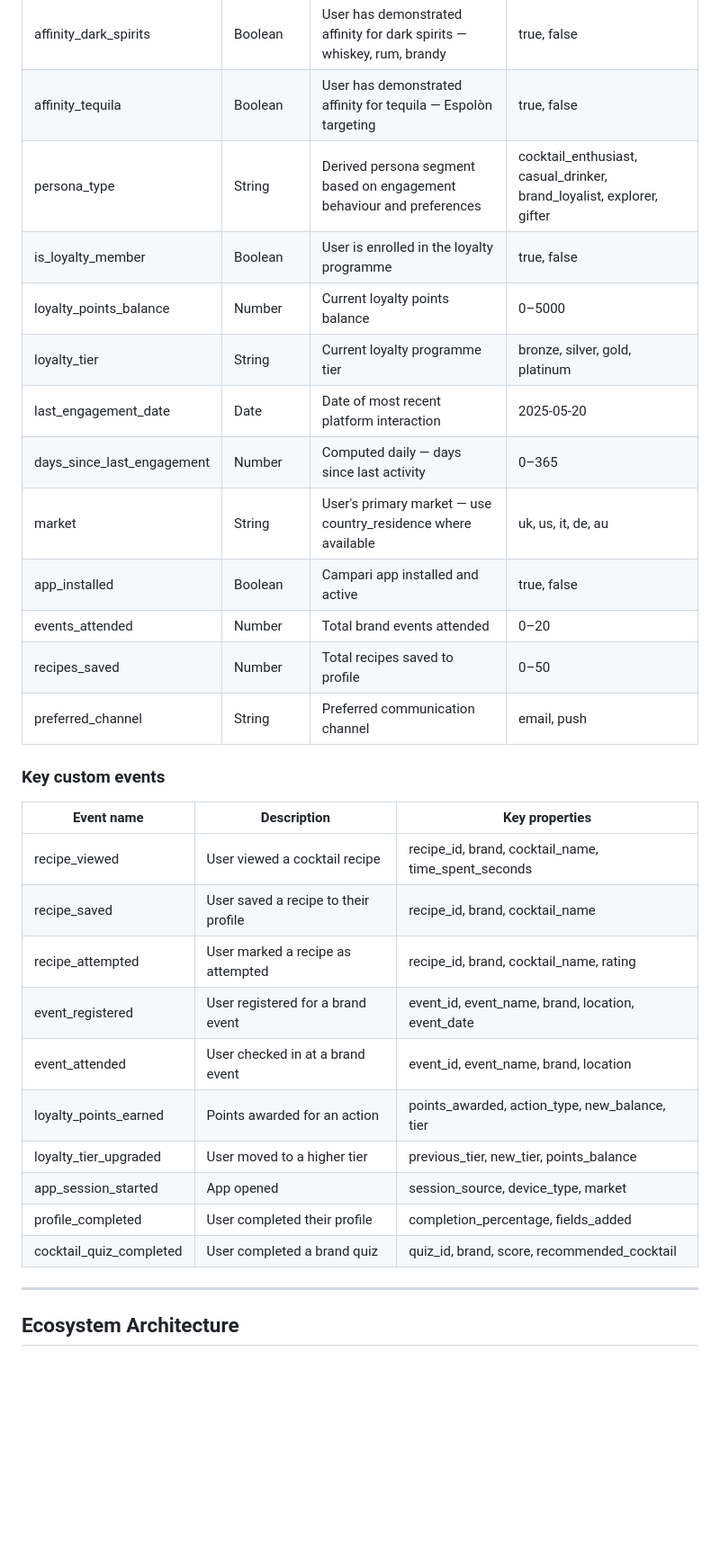
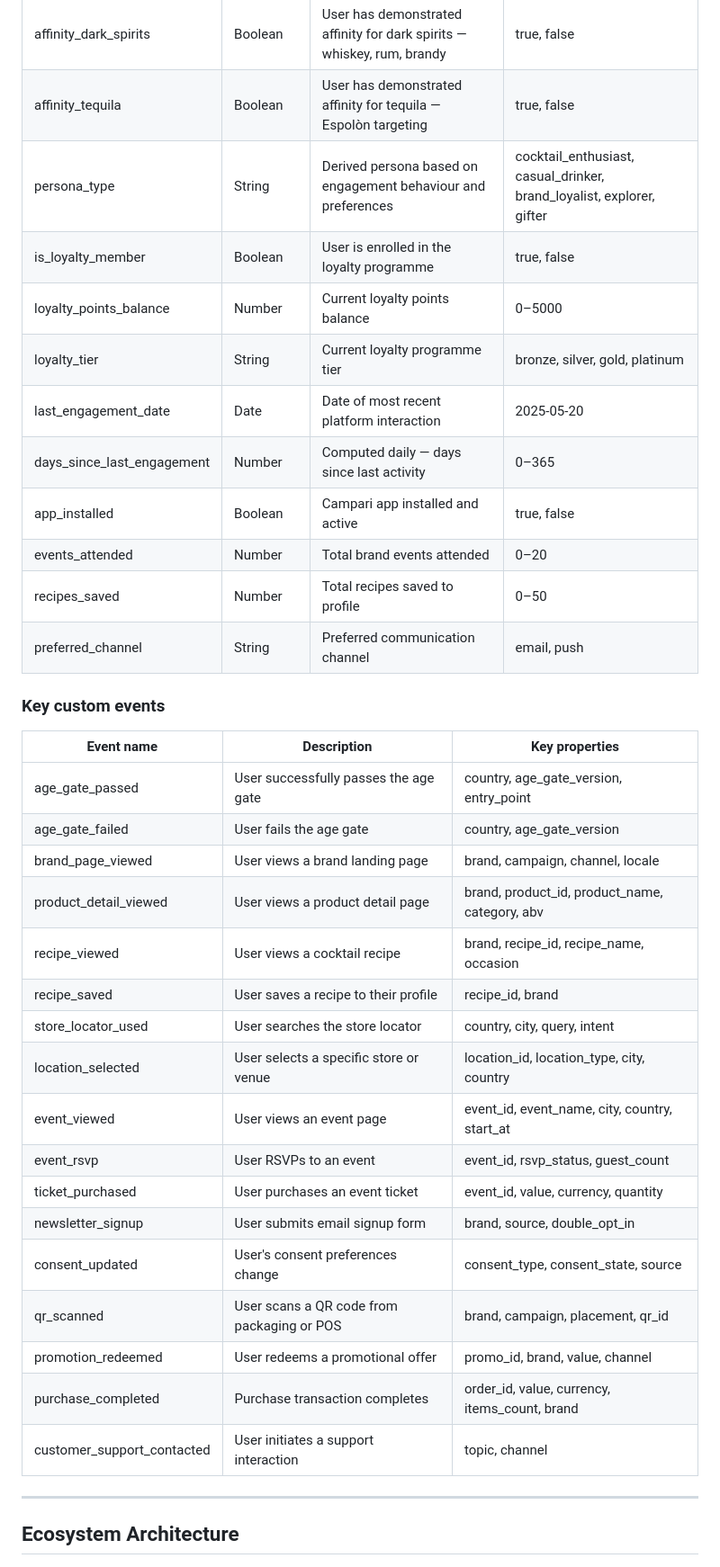
Before and after one commit to rajbharathy/VML_Braze_hackathon, a Markdown page: knowledge/client-context.md, the part around one of its changes. Shown at 90% size. Rendered like a GitHub page; blank space fills up the shorter version.

```diff
--- a/knowledge/client-context.md
+++ b/knowledge/client-context.md
@@ -74,13 +76,12 @@ Campari Group is a global spirits company with a portfolio of over 50 brands inc
 | affinity_aperitifs | Boolean | User has demonstrated affinity for aperitif-style drinks | true, false |
 | affinity_dark_spirits | Boolean | User has demonstrated affinity for dark spirits — whiskey, rum, brandy | true, false |
 | affinity_tequila | Boolean | User has demonstrated affinity for tequila — Espolòn targeting | true, false |
-| persona_type | String | Derived persona segment based on engagement behaviour and preferences | cocktail_enthusiast, casual_drinker, brand_loyalist, explorer, gifter |
+| persona_type | String | Derived persona based on engagement behaviour and preferences | cocktail_enthusiast, casual_drinker, brand_loyalist, explorer, gifter |
 | is_loyalty_member | Boolean | User is enrolled in the loyalty programme | true, false |
 | loyalty_points_balance | Number | Current loyalty points balance | 0–5000 |
 | loyalty_tier | String | Current loyalty programme tier | bronze, silver, gold, platinum |
 | last_engagement_date | Date | Date of most recent platform interaction | 2025-05-20 |
 | days_since_last_engagement | Number | Computed daily — days since last activity | 0–365 |
-| market | String | User's primary market — use country_residence where available | uk, us, it, de, au |
 | app_installed | Boolean | Campari app installed and active | true, false |
 | events_attended | Number | Total brand events attended | 0–20 |
 | recipes_saved | Number | Total recipes saved to profile | 0–50 |
@@ -89,16 +90,23 @@ Campari Group is a global spirits company with a portfolio of over 50 brands inc
 ### Key custom events
 | Event name | Description | Key properties |
 |---|---|---|
-| recipe_viewed | User viewed a cocktail recipe | recipe_id, brand, cocktail_name, time_spent_seconds |
-| recipe_saved | User saved a recipe to their profile | recipe_id, brand, cocktail_name |
-| recipe_attempted | User marked a recipe as attempted | recipe_id, brand, cocktail_name, rating |
-| event_registered | User registered for a brand event | event_id, event_name, brand, location, event_date |
-| event_attended | User checked in at a brand event | event_id, event_name, brand, location |
-| loyalty_points_earned | Points awarded for an action | points_awarded, action_type, new_balance, tier |
-| loyalty_tier_upgraded | User moved to a higher tier | previous_tier, new_tier, points_balance |
-| app_session_started | App opened | session_source, device_type, market |
-| profile_completed | User completed their profile | completion_percentage, fields_added |
-| cocktail_quiz_completed | User completed a brand quiz | quiz_id, brand, score, recommended_cocktail |
+| age_gate_passed | User successfully passes the age gate | country, age_gate_version, entry_point |
+| age_gate_failed | User fails the age gate | country, age_gate_version |
+| brand_page_viewed | User views a brand landing page | brand, campaign, channel, locale |
+| product_detail_viewed | User views a product detail page | brand, product_id, product_name, category, abv |
+| recipe_viewed | User views a cocktail recipe | brand, recipe_id, recipe_name, occasion |
+| recipe_saved | User saves a recipe to their profile | recipe_id, brand |
+| store_locator_used | User searches the store locator | country, city, query, intent |
+| location_selected | User selects a specific store or venue | location_id, location_type, city, country |
+| event_viewed | User views an event page | event_id, event_name, city, country, start_at |
+| event_rsvp | User RSVPs to an event | event_id, rsvp_status, guest_count |
+| ticket_purchased | User purchases an event ticket | event_id, value, currency, quantity |
+| newsletter_signup | User submits email signup form | brand, source, double_opt_in |
+| consent_updated | User's consent preferences change | consent_type, consent_state, source |
+| qr_scanned | User scans a QR code from packaging or POS | brand, campaign, placement, qr_id |
+| promotion_redeemed | User redeems a promotional offer | promo_id, brand, value, channel |
+| purchase_completed | Purchase transaction completes | order_id, value, currency, items_count, brand |
+| customer_support_contacted | User initiates a support interaction | topic, channel |
 
 ---
 
```
Also changed, not shown: other parts of knowledge/client-context.md (+56 -38 lines).
